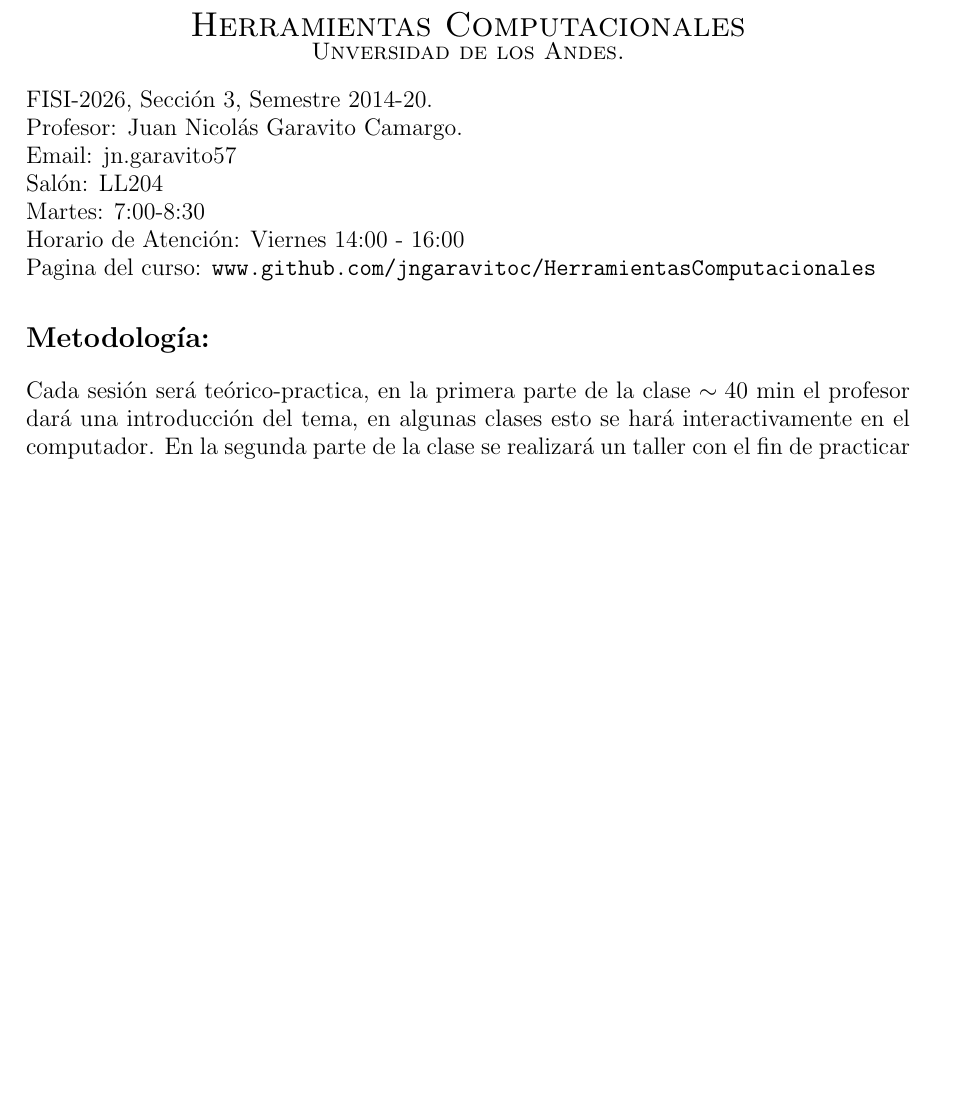
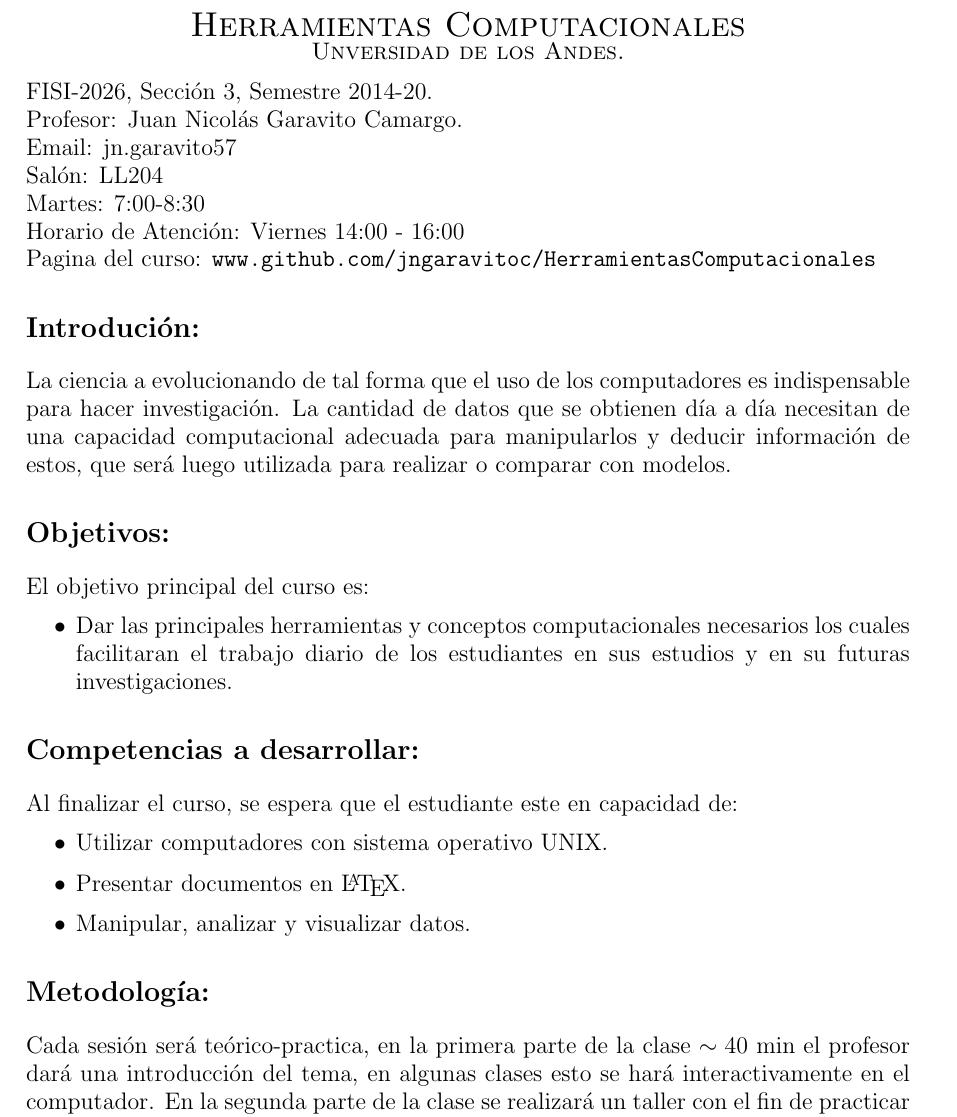
Before and after one commit to ComputoCienciasUniandes/HerramientasComputacionales, a LaTeX document (Syllabus/syllabus.tex): part of page 1 of 2 before the commit and part of page 1 of 3 after it, cut so that both start at the same text, the shorter picture padded with empty space. Compiled offline with pdfLaTeX.

Commit message:
Objetivos + intro

```diff
--- a/Syllabus/syllabus.tex
+++ b/Syllabus/syllabus.tex
@@ -15,6 +15,38 @@
 \large{Martes: 7:00-8:30}\\
 \large{Horario de Atenci\'on: Viernes 14:00 - 16:00}\\
 \large{Pagina del curso: \verb"www.github.com/jngaravitoc/HerramientasComputacionales"}
+
+
+\section*{Introduci\'on:}
+
+La ciencia a evolucionando de tal forma que el uso de los computadores
+es indispensable para hacer investigaci\'on. La cantidad de datos que se
+obtienen d\'ia a d\'ia necesitan de una capacidad computacional adecuada
+para manipularlos y deducir informaci\'on de estos, que ser\'a luego utilizada para
+ realizar o comparar con modelos.
+
+
+\section*{Objetivos:}
+
+El objetivo principal del curso es:
+
+\begin{itemize}
+\item Dar las principales herramientas y conceptos computacionales necesarios
+los cuales facilitaran el trabajo diario de los estudiantes en sus estudios y
+en su futuras investigaciones.
+\end{itemize}
+
+\section*{Competencias a desarrollar:}
+
+Al finalizar el curso, se espera que el estudiante este en capacidad de:
+
+\begin{itemize}
+\item Utilizar computadores con sistema operativo UNIX.
+\item Presentar documentos en \LaTeX.
+\item Manipular, analizar y visualizar datos.
+
+
+\end{itemize}
 
 \section*{Metodolog\'ia:}
 
```
Also changed, not shown: Syllabus/syllabus.pdf.
